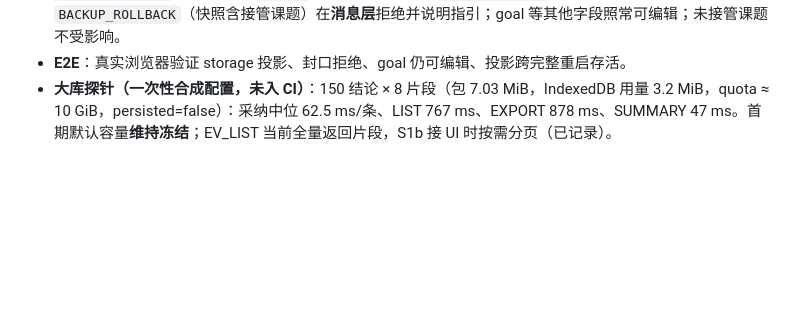
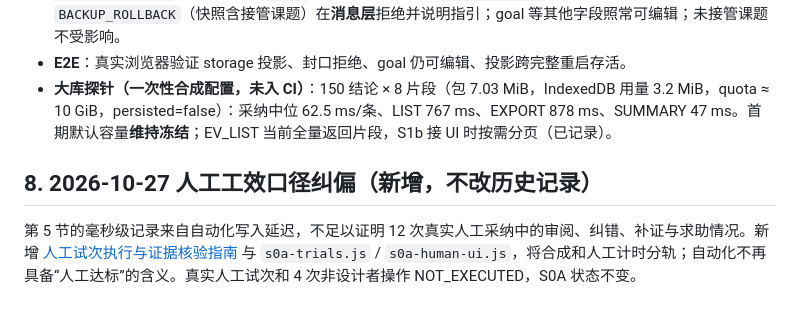
Before and after one commit to siskosun/ThreadLine, a Markdown page: docs/ff/S0A_STORAGE_RECOVERY_20261025.md, the part around the change. GitHub-like rendering; blank space fills up the shorter version.

Commit message:
docs(s0a): clarify human acceptance remains blocked and keep synthetic results separate

```diff
--- a/docs/ff/S0A_STORAGE_RECOVERY_20261025.md
+++ b/docs/ff/S0A_STORAGE_RECOVERY_20261025.md
@@ -66,3 +66,7 @@ D1/D4 与投影已按上文设计落地（PR 见 S1A-PERSIST 证据）：
 - **旧 decision 封口（D1）**：首次采纳即置 `takeover:true`（撤回也不解除），旧正文以 `legacyNote{text, verified:false}` 原样封存；`MUTATE`（decision 补丁）、`BACKUP_IMPORT`（含接管课题的旧备份）、`BACKUP_ROLLBACK`（快照含接管课题）在**消息层**拒绝并说明指引；goal 等其他字段照常可编辑；未接管课题不受影响。
 - **E2E**：真实浏览器验证 storage 投影、封口拒绝、goal 仍可编辑、投影跨完整重启存活。
 - **大库探针（一次性合成配置，未入 CI）**：150 结论 × 8 片段（包 7.03 MiB，IndexedDB 用量 3.2 MiB，quota ≈ 10 GiB，persisted=false）：采纳中位 62.5 ms/条、LIST 767 ms、EXPORT 878 ms、SUMMARY 47 ms。首期默认容量**维持冻结**；EV_LIST 当前全量返回片段，S1b 接 UI 时按需分页（已记录）。
+
+## 8. 2026-10-27 人工工效口径纠偏（新增，不改历史记录）
+
+第 5 节的毫秒级记录来自自动化写入延迟，不足以证明 12 次真实人工采纳中的审阅、纠错、补证与求助情况。新增 [人工试次执行与证据核验指南](S0A_HUMAN_TRIAL_GUIDE_20261027.md) 与 `s0a-trials.js` / `s0a-human-ui.js`，将合成和人工计时分轨；自动化不再具备“人工达标”的含义。真实人工试次和 4 次非设计者操作 NOT_EXECUTED，S0A 状态不变。
```
